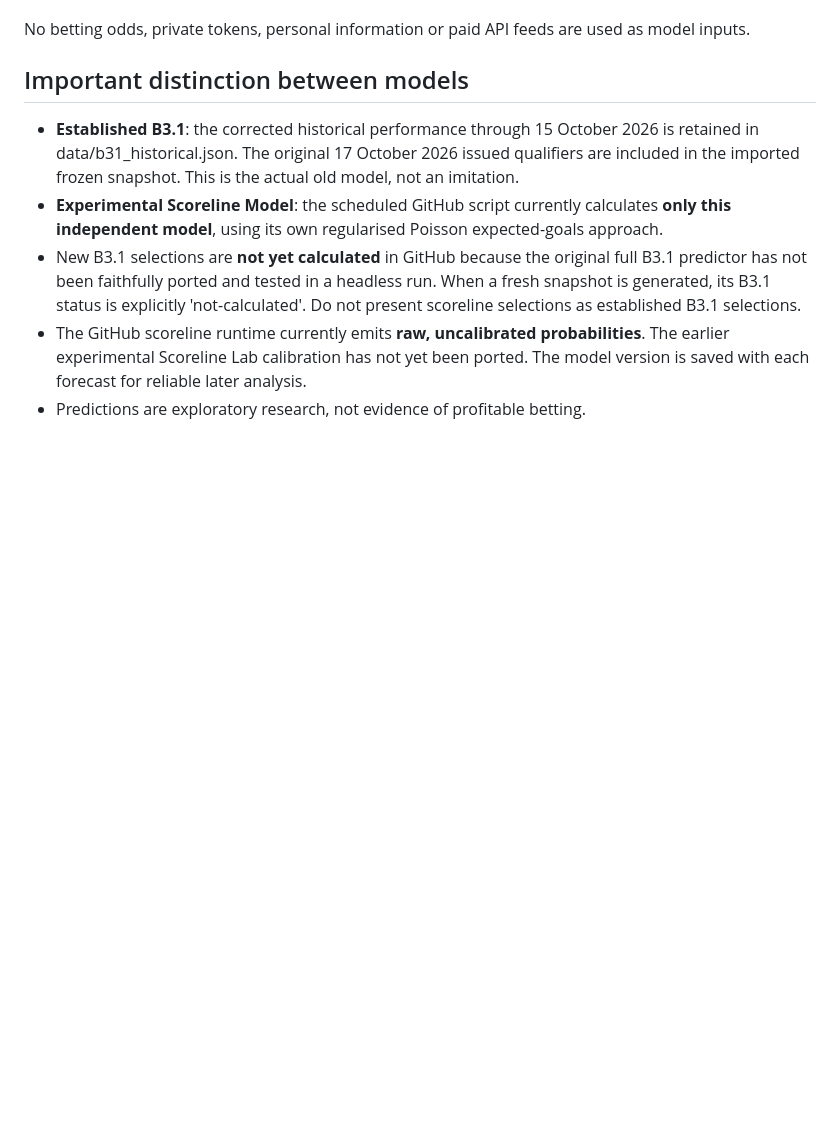
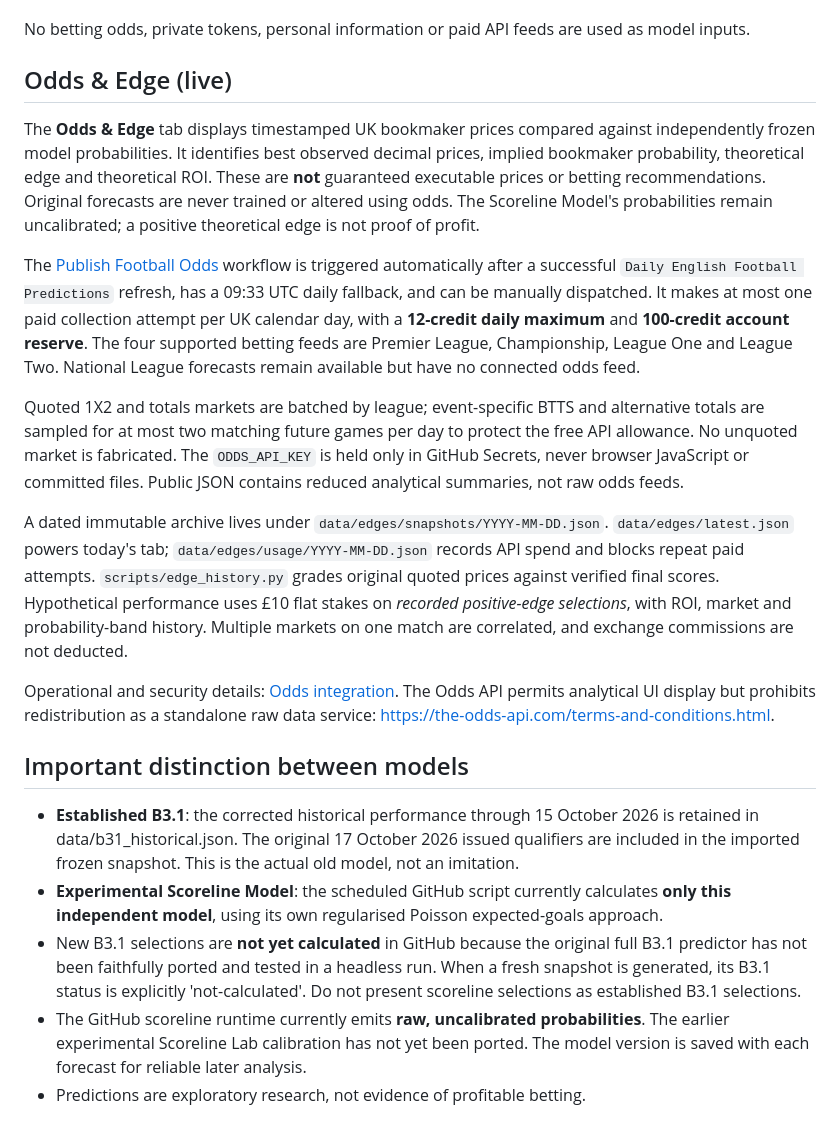
Before and after one commit to SteveP1111/football-prediction-board, a Markdown page: README.md, the part around the change. Rendered like a GitHub page; blank space fills up the shorter version.

Commit message:
Document live bookmaker Edge Finder, automated budget controls and hypothetical settlement reporting

```diff
--- a/README.md
+++ b/README.md
@@ -20,6 +20,19 @@ The Python runner:
 7. Commits changes only under data/. Failure to validate a source leaves the last published data in place.
 
 No betting odds, private tokens, personal information or paid API feeds are used as model inputs.
+
+## Odds & Edge (live)
+
+The **Odds & Edge** tab displays timestamped UK bookmaker prices compared against independently frozen model probabilities. It identifies best observed decimal prices, implied bookmaker probability, theoretical edge and theoretical ROI. These are **not** guaranteed executable prices or betting recommendations. Original forecasts are never trained or altered using odds. The Scoreline Model's probabilities remain uncalibrated; a positive theoretical edge is not proof of profit.
+
+The [Publish Football Odds](../../actions/workflows/football-edges-publish.yml) workflow is triggered automatically after a successful `Daily English Football Predictions` refresh, has a 09:33 UTC daily fallback, and can be manually dispatched. It makes at most one paid collection attempt per UK calendar day, with a **12-credit daily maximum** and **100-credit account reserve**. The four supported betting feeds are Premier League, Championship, League One and League Two. National League forecasts remain available but have no connected odds feed.
+
+Quoted 1X2 and totals markets are batched by league; event-specific BTTS and alternative totals are sampled for at most two matching future games per day to protect the free API allowance. No unquoted market is fabricated. The `ODDS_API_KEY` is held only in GitHub Secrets, never browser JavaScript or committed files. Public JSON contains reduced analytical summaries, not raw odds feeds.
+
+A dated immutable archive lives under `data/edges/snapshots/YYYY-MM-DD.json`. `data/edges/latest.json` powers today's tab; `data/edges/usage/YYYY-MM-DD.json` records API spend and blocks repeat paid attempts. `scripts/edge_history.py` grades original quoted prices against verified final scores. Hypothetical performance uses £10 flat stakes on *recorded positive-edge selections*, with ROI, market and probability-band history. Multiple markets on one match are correlated, and exchange commissions are not deducted.
+
+Operational and security details: [Odds integration](docs/odds-integration.md). The Odds API permits analytical UI display but prohibits redistribution as a standalone raw data service: https://the-odds-api.com/terms-and-conditions.html.
+
 
 ## Important distinction between models
 
```
